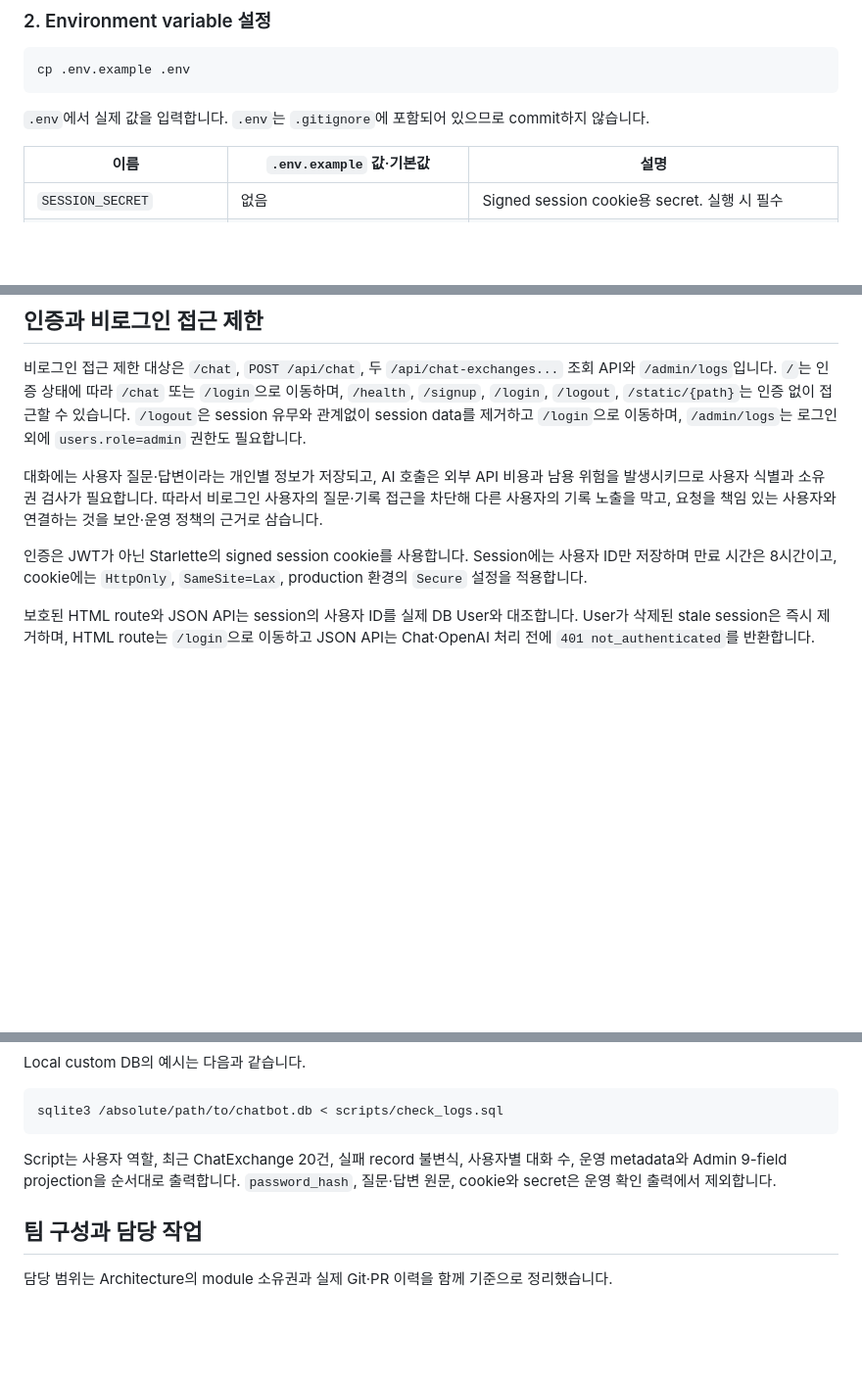
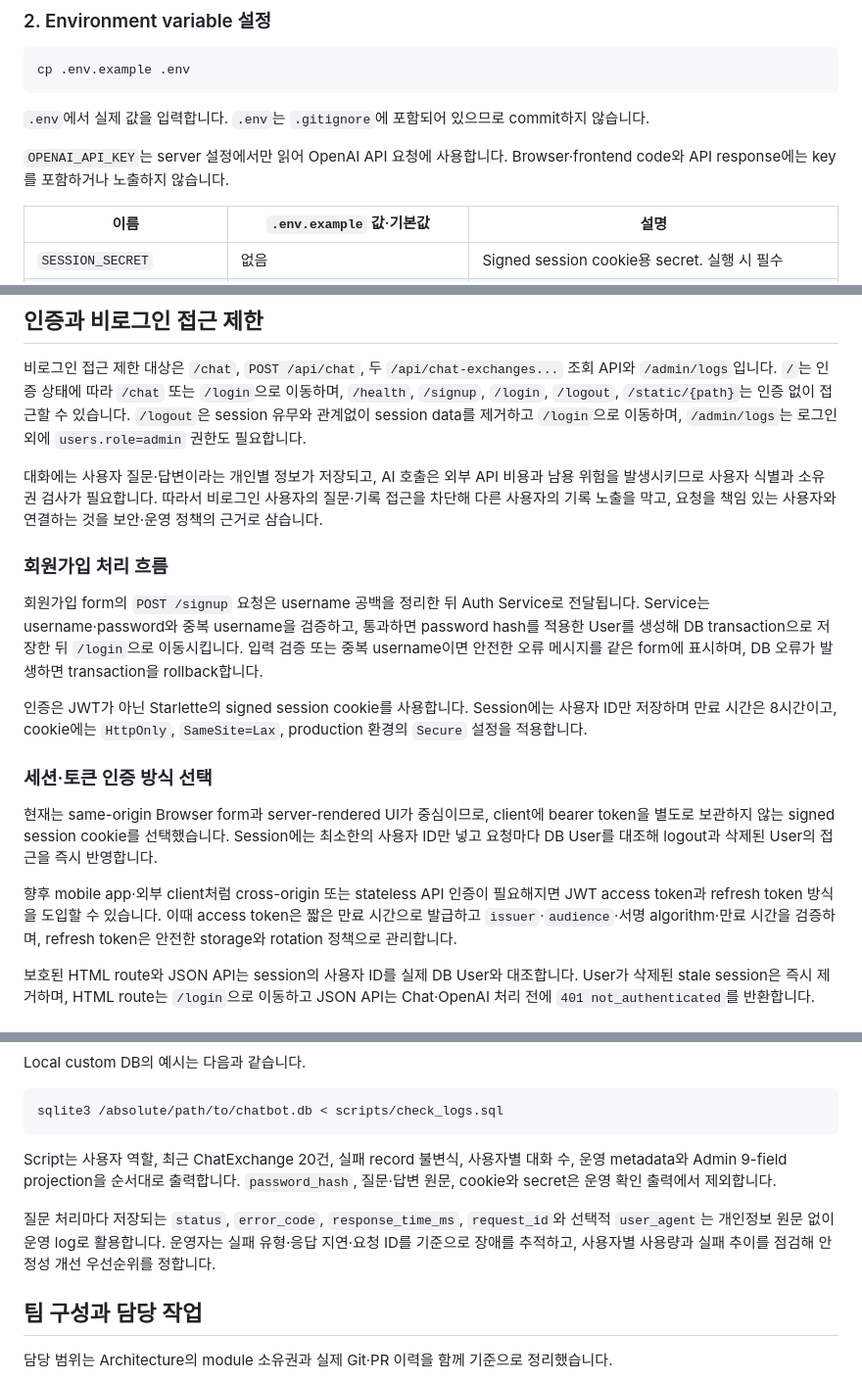
Before and after one commit to wilderif/codyssey-b7-1, a Markdown page: README.md, 3 parts joined by grey strips. Shown at 98% size. Drawn GitHub-style; blank space fills up the shorter version.

Commit message:
docs(readme): add evaluation evidence

````diff
--- a/README.md
+++ b/README.md
@@ -46,6 +46,8 @@ cp .env.example .env
 ```
 
 `.env`에서 실제 값을 입력합니다. `.env`는 `.gitignore`에 포함되어 있으므로 commit하지 않습니다.
+
+`OPENAI_API_KEY`는 server 설정에서만 읽어 OpenAI API 요청에 사용합니다. Browser·frontend code와 API response에는 key를 포함하거나 노출하지 않습니다.
 
 | 이름 | `.env.example` 값·기본값 | 설명 |
 | --- | --- | --- |
@@ -167,7 +169,17 @@ Static asset은 `app/main.py`에서 `/static`에 mount하며 모든 화면이
 
 대화에는 사용자 질문·답변이라는 개인별 정보가 저장되고, AI 호출은 외부 API 비용과 남용 위험을 발생시키므로 사용자 식별과 소유권 검사가 필요합니다. 따라서 비로그인 사용자의 질문·기록 접근을 차단해 다른 사용자의 기록 노출을 막고, 요청을 책임 있는 사용자와 연결하는 것을 보안·운영 정책의 근거로 삼습니다.
 
+### 회원가입 처리 흐름
+
+회원가입 form의 `POST /signup` 요청은 username 공백을 정리한 뒤 Auth Service로 전달됩니다. Service는 username·password와 중복 username을 검증하고, 통과하면 password hash를 적용한 User를 생성해 DB transaction으로 저장한 뒤 `/login`으로 이동시킵니다. 입력 검증 또는 중복 username이면 안전한 오류 메시지를 같은 form에 표시하며, DB 오류가 발생하면 transaction을 rollback합니다.
+
 인증은 JWT가 아닌 Starlette의 signed session cookie를 사용합니다. Session에는 사용자 ID만 저장하며 만료 시간은 8시간이고, cookie에는 `HttpOnly`, `SameSite=Lax`, production 환경의 `Secure` 설정을 적용합니다.
+
+### 세션·토큰 인증 방식 선택
+
+현재는 same-origin Browser form과 server-rendered UI가 중심이므로, client에 bearer token을 별도로 보관하지 않는 signed session cookie를 선택했습니다. Session에는 최소한의 사용자 ID만 넣고 요청마다 DB User를 대조해 logout과 삭제된 User의 접근을 즉시 반영합니다.
+
+향후 mobile app·외부 client처럼 cross-origin 또는 stateless API 인증이 필요해지면 JWT access token과 refresh token 방식을 도입할 수 있습니다. 이때 access token은 짧은 만료 시간으로 발급하고 `issuer`·`audience`·서명 algorithm·만료 시간을 검증하며, refresh token은 안전한 storage와 rotation 정책으로 관리합니다.
 
 보호된 HTML route와 JSON API는 session의 사용자 ID를 실제 DB User와 대조합니다. User가 삭제된 stale session은 즉시 제거하며, HTML route는 `/login`으로 이동하고 JSON API는 Chat·OpenAI 처리 전에 `401 not_authenticated`를 반환합니다.
 
@@ -372,6 +384,8 @@ sqlite3 /absolute/path/to/chatbot.db < scripts/check_logs.sql
 
 Script는 사용자 역할, 최근 ChatExchange 20건, 실패 record 불변식, 사용자별 대화 수, 운영 metadata와 Admin 9-field projection을 순서대로 출력합니다. `password_hash`, 질문·답변 원문, cookie와 secret은 운영 확인 출력에서 제외합니다.
 
+질문 처리마다 저장되는 `status`, `error_code`, `response_time_ms`, `request_id`와 선택적 `user_agent`는 개인정보 원문 없이 운영 log로 활용합니다. 운영자는 실패 유형·응답 지연·요청 ID를 기준으로 장애를 추적하고, 사용자별 사용량과 실패 추이를 점검해 안정성 개선 우선순위를 정합니다.
+
 ## 팀 구성과 담당 작업
 
 담당 범위는 Architecture의 module 소유권과 실제 Git·PR 이력을 함께 기준으로 정리했습니다.
````
Also changed, not shown: docs/spec/ARCHITECTURE.md (+0 -28 lines).
